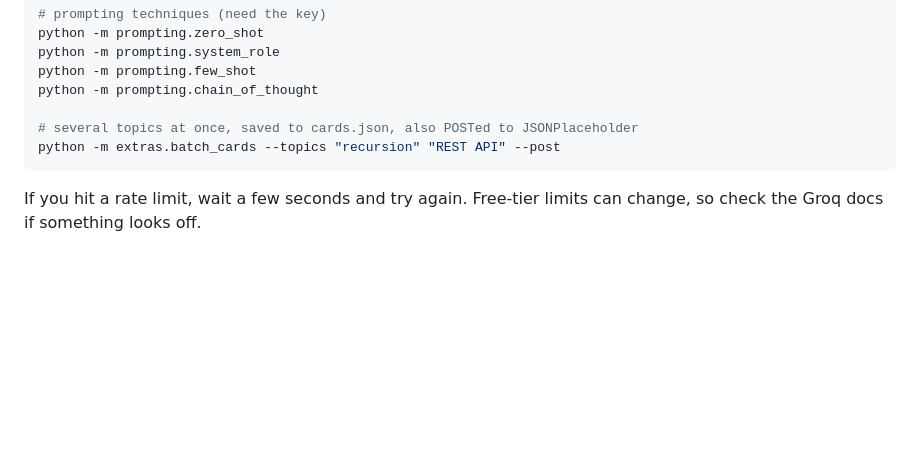
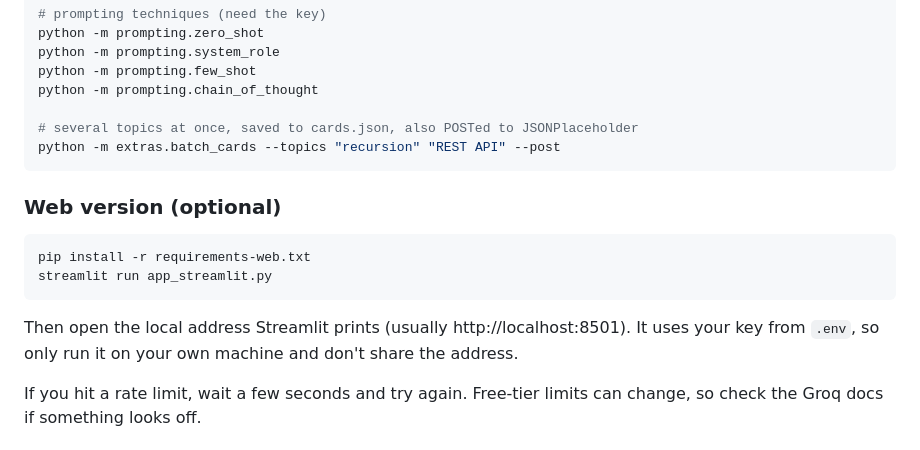
Before and after one commit to muhdammar-azizan/uthm-codeverse-ai-powered-python, a Markdown page: README.md, the part around one of its changes. Drawn GitHub-style; blank space fills up the shorter version.

````diff
--- a/README.md
+++ b/README.md
@@ -64,6 +69,15 @@ python -m prompting.chain_of_thought
 python -m extras.batch_cards --topics "recursion" "REST API" --post
 ```
 
+### Web version (optional)
+
+```powershell
+pip install -r requirements-web.txt
+streamlit run app_streamlit.py
+```
+
+Then open the local address Streamlit prints (usually http://localhost:8501). It uses your key from `.env`, so only run it on your own machine and don't share the address.
+
 If you hit a rate limit, wait a few seconds and try again. Free-tier limits can change, so check the Groq docs if something looks off.
 
 ## Example output
````
Also changed, not shown: other parts of README.md (+5 -0 lines), docs/screenshots/web-app.png (added), 3 other files.
